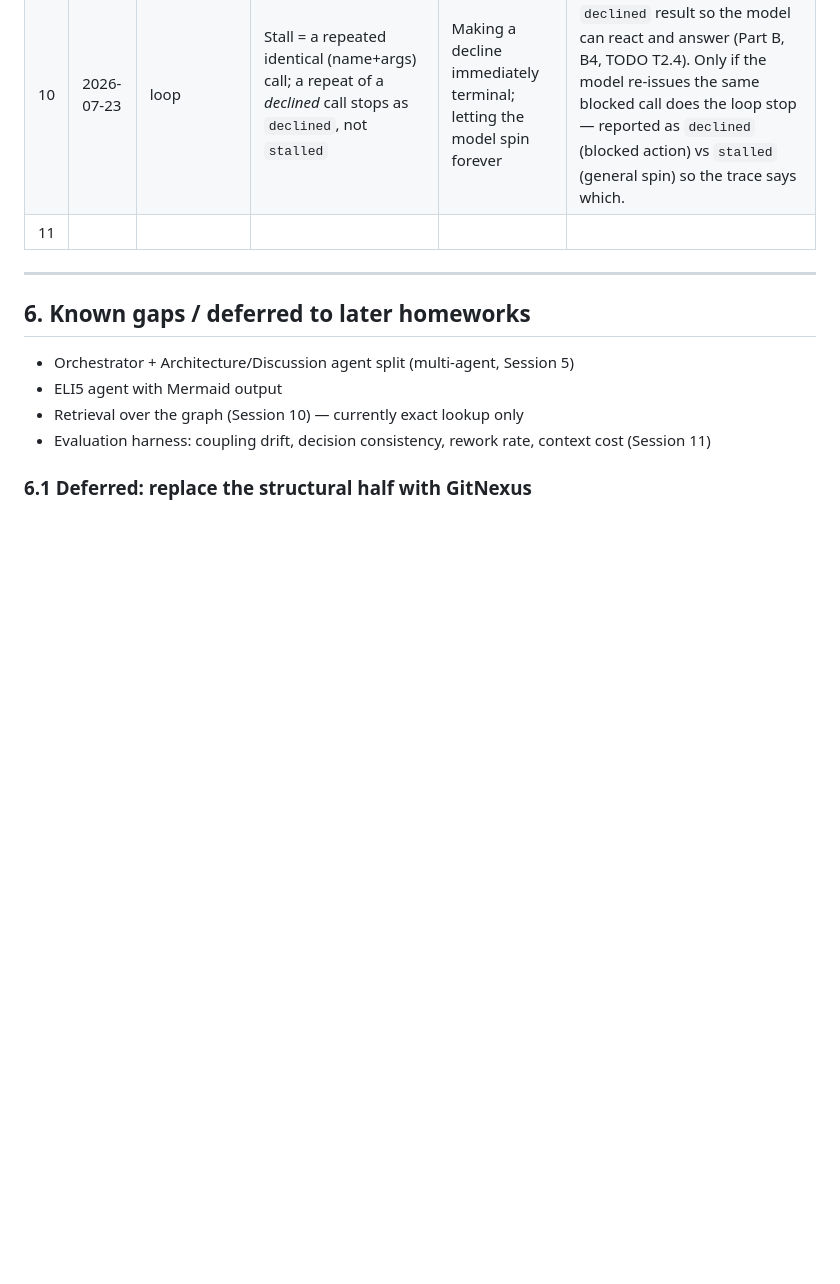
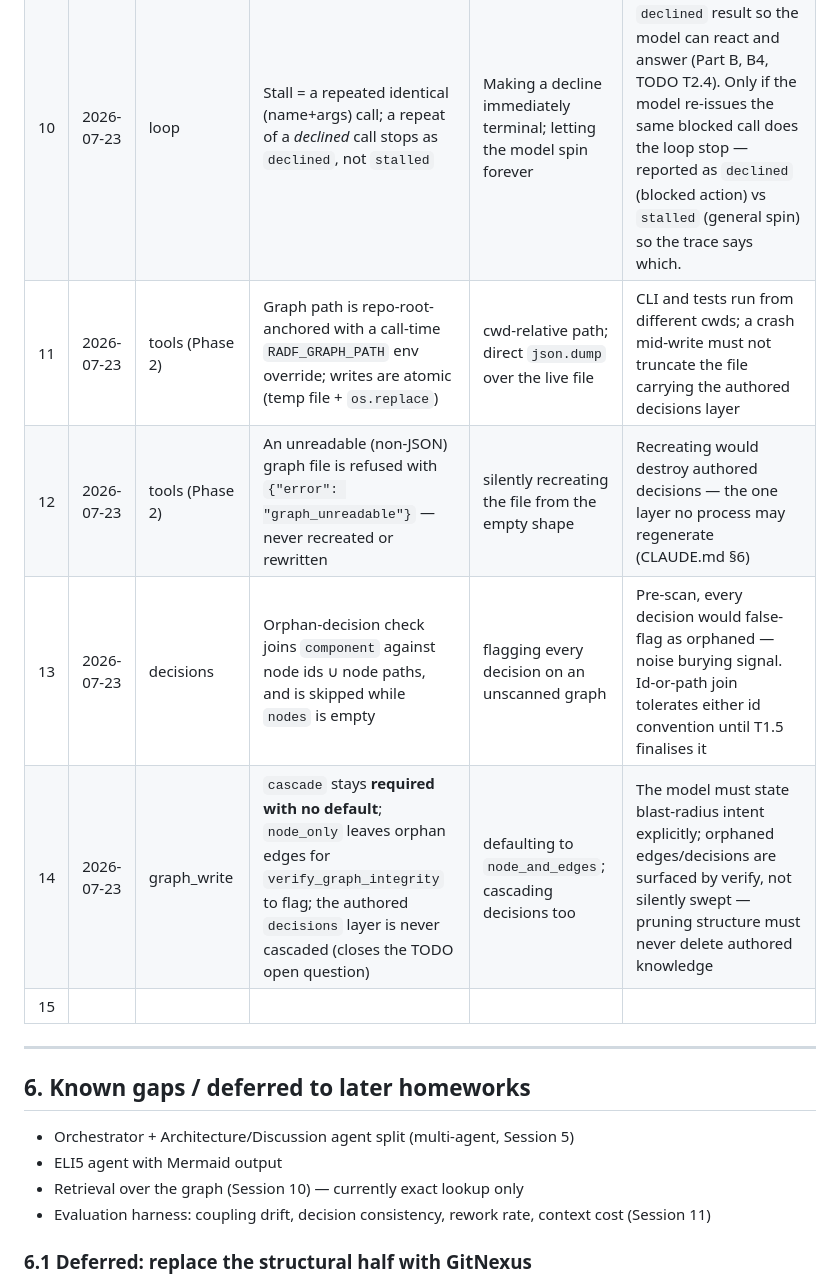
Before and after one commit to furkanbk/Responsible-Agentic-Development, a Markdown page: docs/ARCHITECTURE.md, the part around one of its changes. Drawn GitHub-style; blank space fills up the shorter version.

```diff
--- a/docs/ARCHITECTURE.md
+++ b/docs/ARCHITECTURE.md
@@ -182,7 +208,11 @@ component moved or was removed, so the decision may be stale and should be surfa
 | 8 | 2026-07-23 | schemas | `schema_for` derives `enum` from a `Literal[...]` param annotation | Requiring every author to hand-add enums after the fact | The tool stub signatures already declare `Literal[...]` for their constrained params; deriving the enum just reads the annotation the author wrote. Authored narrowing beyond the signature (numeric bounds, when-not prose) still sits on top. Needed `get_type_hints` to resolve PEP 563 string annotations. |
 | 9 | 2026-07-23 | loop | `truncated` is a first-class stopping condition on the model's OWN output | Treating returned text as an answer whenever it is non-empty | "It returned" ≠ "it finished" (Part B, B1 guard 2). Truncated text is routed to an error branch, never fed back as data. |
 | 10 | 2026-07-23 | loop | Stall = a repeated identical (name+args) call; a repeat of a *declined* call stops as `declined`, not `stalled` | Making a decline immediately terminal; letting the model spin forever | A decline first returns a `declined` result so the model can react and answer (Part B, B4, TODO T2.4). Only if the model re-issues the same blocked call does the loop stop — reported as `declined` (blocked action) vs `stalled` (general spin) so the trace says which. |
-| 11 | | | | | |
+| 11 | 2026-07-23 | tools (Phase 2) | Graph path is repo-root-anchored with a call-time `RADF_GRAPH_PATH` env override; writes are atomic (temp file + `os.replace`) | cwd-relative path; direct `json.dump` over the live file | CLI and tests run from different cwds; a crash mid-write must not truncate the file carrying the authored decisions layer |
+| 12 | 2026-07-23 | tools (Phase 2) | An unreadable (non-JSON) graph file is refused with `{"error": "graph_unreadable"}` — never recreated or rewritten | silently recreating the file from the empty shape | Recreating would destroy authored decisions — the one layer no process may regenerate (CLAUDE.md §6) |
+| 13 | 2026-07-23 | decisions | Orphan-decision check joins `component` against node ids ∪ node paths, and is skipped while `nodes` is empty | flagging every decision on an unscanned graph | Pre-scan, every decision would false-flag as orphaned — noise burying signal. Id-or-path join tolerates either id convention until T1.5 finalises it |
+| 14 | 2026-07-23 | graph_write | `cascade` stays **required with no default**; `node_only` leaves orphan edges for `verify_graph_integrity` to flag; the authored `decisions` layer is never cascaded (closes the TODO open question) | defaulting to `node_and_edges`; cascading decisions too | The model must state blast-radius intent explicitly; orphaned edges/decisions are surfaced by verify, not silently swept — pruning structure must never delete authored knowledge |
+| 15 | | | | | |
 
 ---
 
```
Also changed, not shown: other parts of docs/ARCHITECTURE.md (+34 -8 lines).
